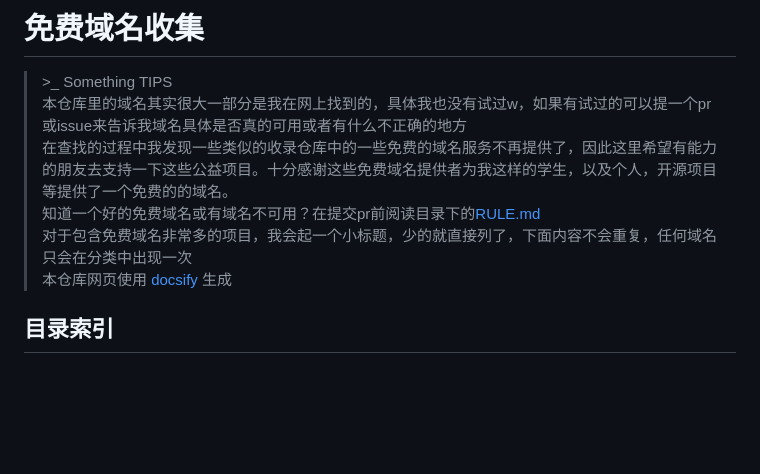
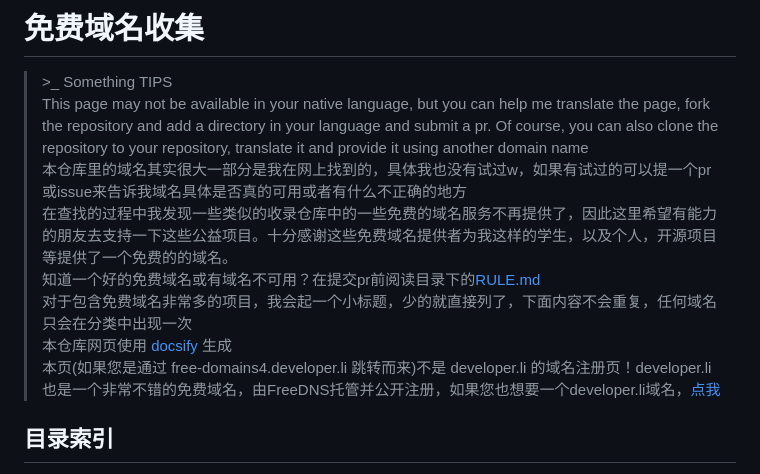
Before and after one commit to Love-Kogasa/free-domain-collection, a Markdown page: README.md, the part around the change. Rendered like a GitHub page; blank space fills up the shorter version.

```diff
--- a/README.md
+++ b/README.md
@@ -1,10 +1,12 @@
 # 免费域名收集
 > \>_ Something TIPS
+>This page may not be available in your native language, but you can help me translate the page, fork the repository and add a directory in your language and submit a pr. Of course, you can also clone the repository to your repository, translate it and provide it using another domain name
 > 本仓库里的域名其实很大一部分是我在网上找到的，具体我也没有试过w，如果有试过的可以提一个pr或issue来告诉我域名具体是否真的可用或者有什么不正确的地方
 > 在查找的过程中我发现一些类似的收录仓库中的一些免费的域名服务不再提供了，因此这里希望有能力的朋友去支持一下这些公益项目。十分感谢这些免费域名提供者为我这样的学生，以及个人，开源项目等提供了一个免费的的域名。
 > 知道一个好的免费域名或有域名不可用？在提交pr前阅读目录下的[RULE.md](https://github.com/Love-Kogasa/free-domain-collection/blob/main/RULE.md)
 > 对于包含免费域名非常多的项目，我会起一个小标题，少的就直接列了，下面内容不会重复，任何域名只会在分类中出现一次
 > 本仓库网页使用 [docsify](https://docsify.js.org/#/zh-cn/) 生成
+> 本页(如果您是通过 free-domains4.developer.li 跳转而来)不是 developer.li 的域名注册页！developer.li也是一个非常不错的免费域名，由FreeDNS托管并公开注册，如果您也想要一个developer.li域名，[点我](https://freedns.afraid.org/subdomain/edit.php?data_id=24443117)
 
 ## 目录索引
 1. [无特殊限定的免费域名](#无特殊限定)
```
